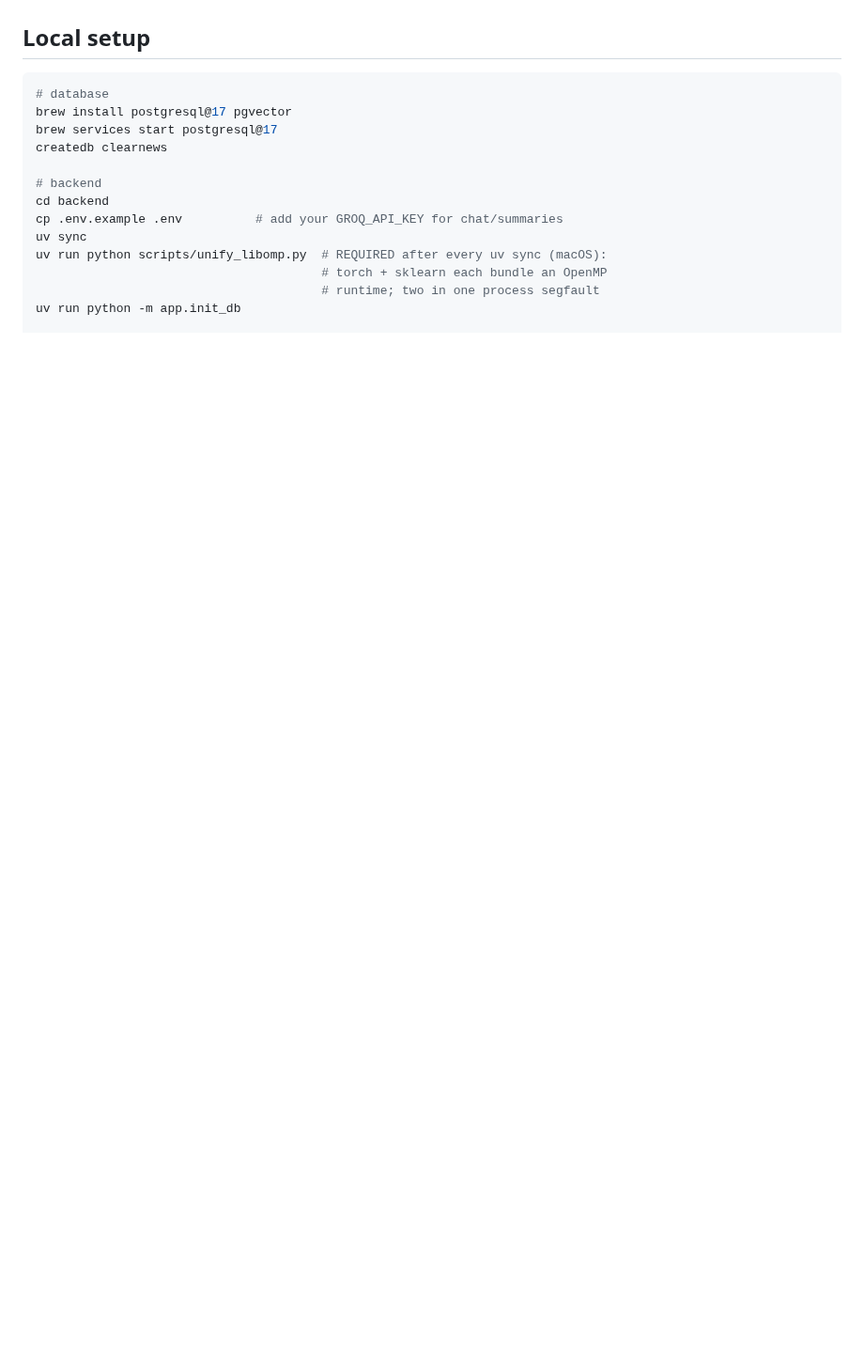
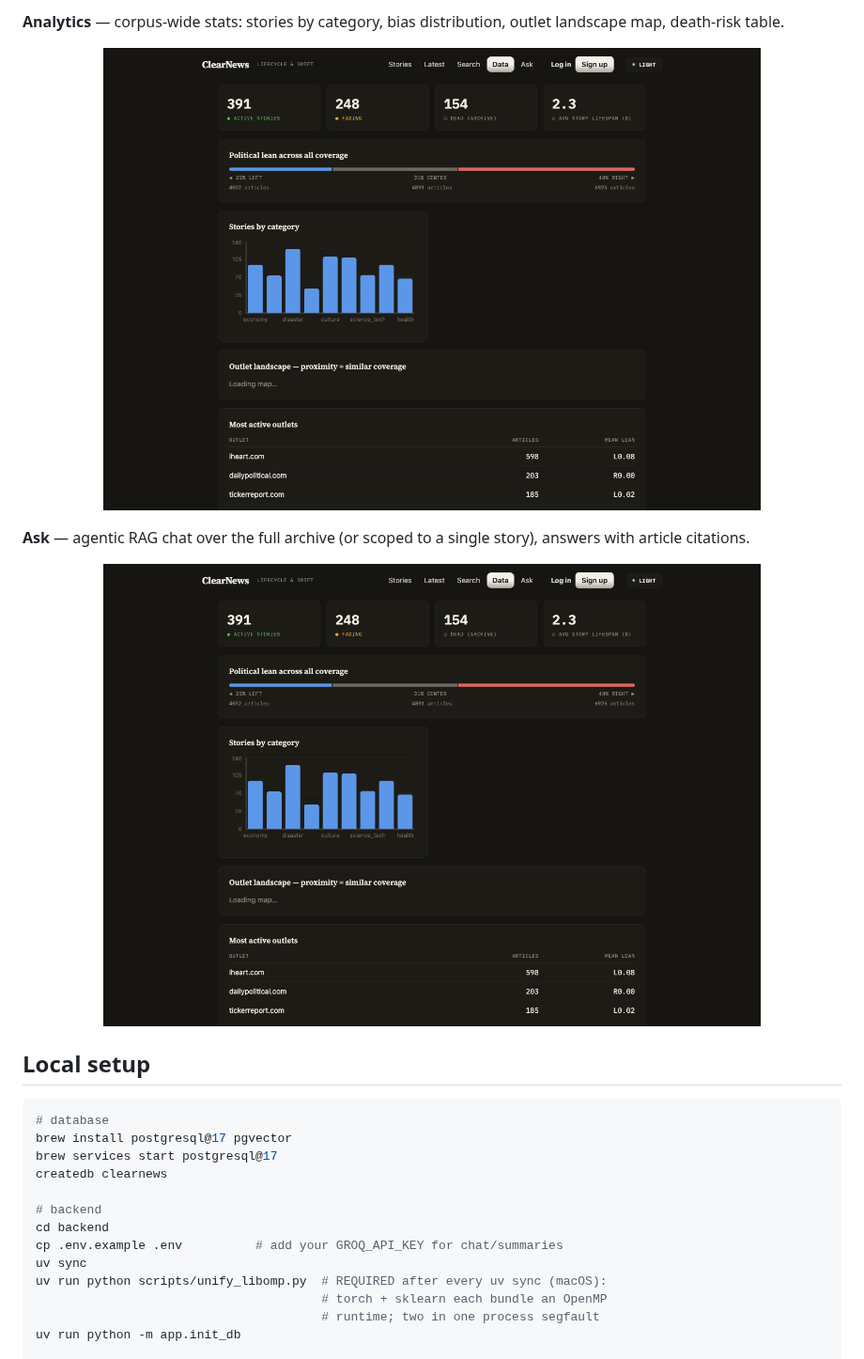
Before and after one commit to K1NGS1LVER/ClearNews, a Markdown page: README.md, the part around one of its changes. Shown at 94% size. Rendered like a GitHub page; pictures changed too: docs/screenshots/analytics.png (added), docs/screenshots/chat.png (added); blank space fills up the shorter version.

```diff
--- a/README.md
+++ b/README.md
@@ -14,3 +33,14 @@ HDBSCAN story clustering, daily analytics, LangGraph + Groq chat agent.
+**Analytics** — corpus-wide stats: stories by category, bias distribution, outlet landscape map, death-risk table.
+
+<p align="center">
+  <img src="docs/screenshots/analytics.png" alt="Analytics page" width="700">
+</p>
+
+**Ask** — agentic RAG chat over the full archive (or scoped to a single story), answers with article citations.
+
+<p align="center">
+  <img src="docs/screenshots/chat.png" alt="Chat page" width="700">
+</p>
 
 ## Local setup
 
```
Also changed, not shown: other parts of README.md (+21 -2 lines), docs/screenshots/feed.png (added), docs/screenshots/landing-full.png (added), docs/screenshots/landing.png (added), docs/screenshots/story.png (added).
